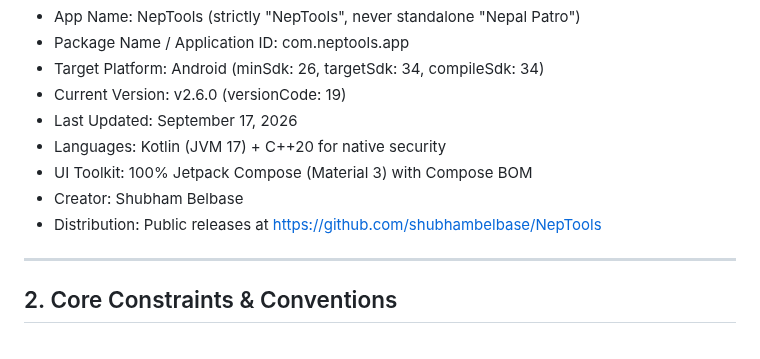
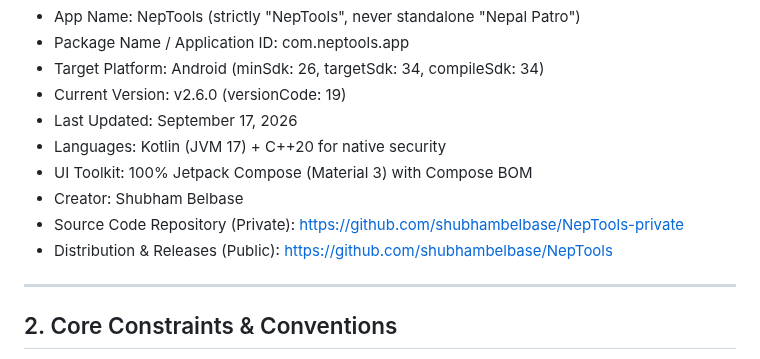
Before and after one commit to shubhambelbase/NepTools, a Markdown page: AGENT_CONTEXT.md, the part around the change. Rendered like a GitHub page.

Commit message:
docs: update repository architecture and distribution links

```diff
--- a/AGENT_CONTEXT.md
+++ b/AGENT_CONTEXT.md
@@ -14,7 +14,8 @@
 - Languages: Kotlin (JVM 17) + C++20 for native security
 - UI Toolkit: 100% Jetpack Compose (Material 3) with Compose BOM
 - Creator: Shubham Belbase
-- Distribution: Public releases at https://github.com/shubhambelbase/NepTools
+- Source Code Repository (Private): https://github.com/shubhambelbase/NepTools-private
+- Distribution & Releases (Public): https://github.com/shubhambelbase/NepTools
 
 ---
 
```
